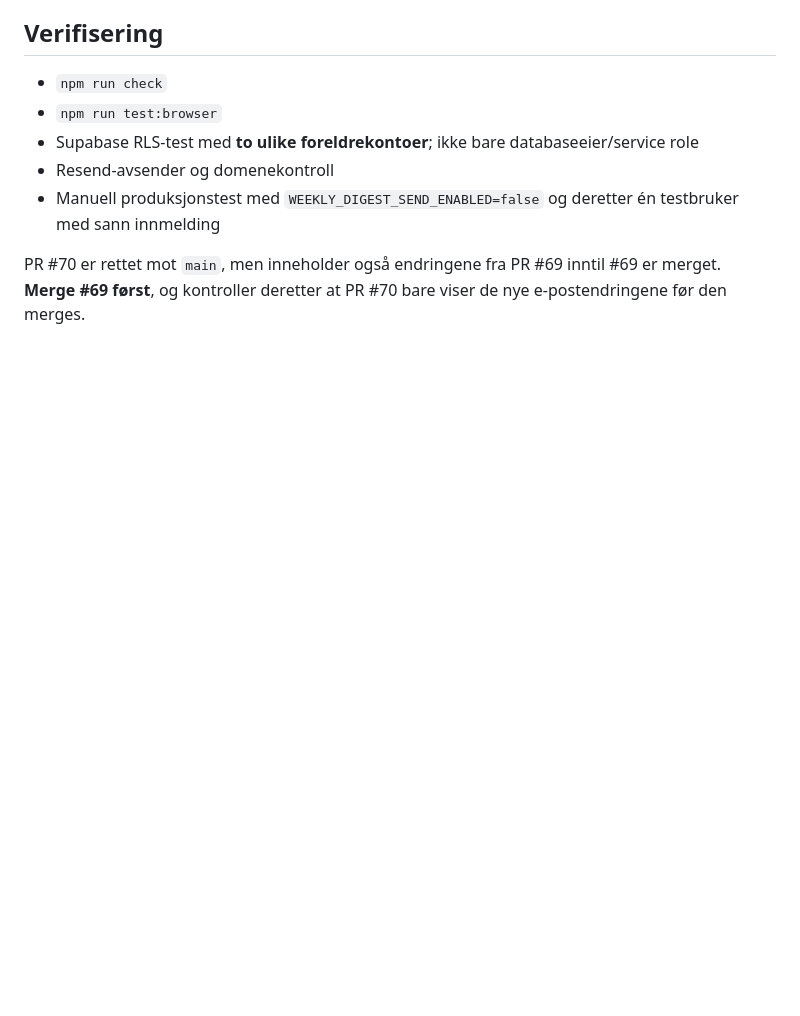
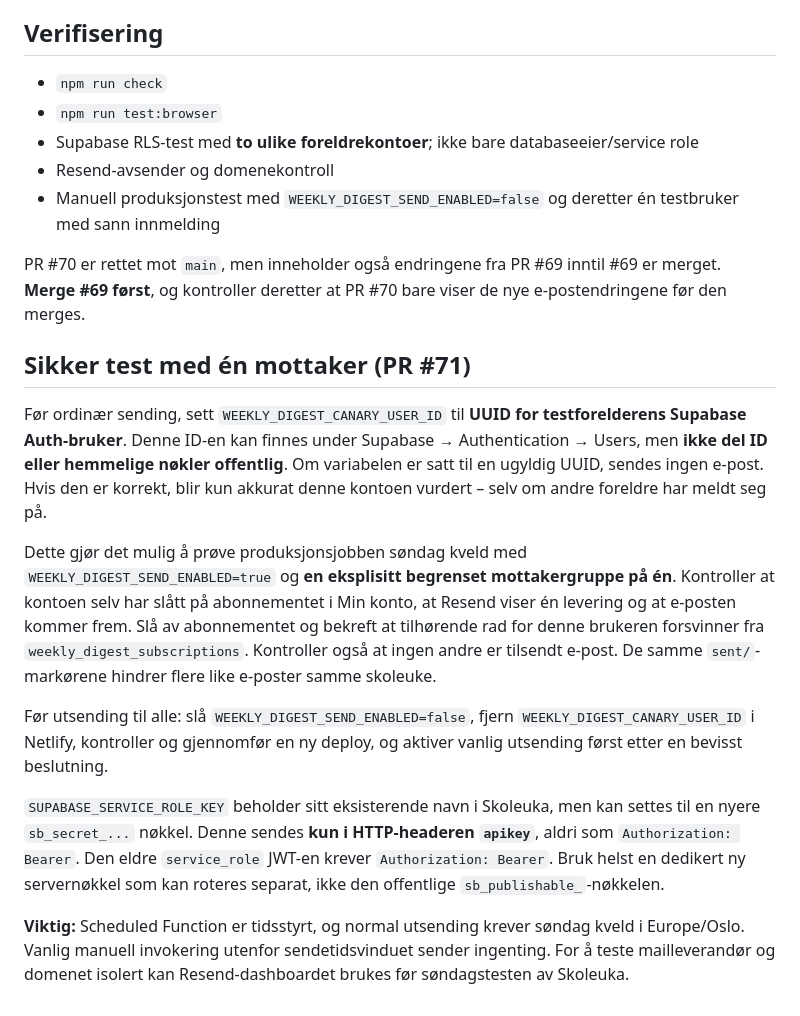
Before and after one commit to morronetlab/fagerholt, a Markdown page: docs/sondagsoppsummering.md, the part around the change. GitHub-like rendering; blank space fills up the shorter version.

Commit message:
docs(digest): single-recipient controlled rollout and correct new Supabase secret key header

```diff
--- a/docs/sondagsoppsummering.md
+++ b/docs/sondagsoppsummering.md
@@ -50,3 +50,15 @@ Ukeplanen er kildegrunnlaget. E-postinnholdet skal ikke fylle inn manglende dato
 - Manuell produksjonstest med `WEEKLY_DIGEST_SEND_ENABLED=false` og deretter én testbruker med sann innmelding
 
 PR #70 er rettet mot `main`, men inneholder også endringene fra PR #69 inntil #69 er merget. **Merge #69 først**, og kontroller deretter at PR #70 bare viser de nye e-postendringene før den merges.
+
+## Sikker test med én mottaker (PR #71)
+
+Før ordinær sending, sett `WEEKLY_DIGEST_CANARY_USER_ID` til **UUID for testforelderens Supabase Auth-bruker**. Denne ID-en kan finnes under Supabase → Authentication → Users, men **ikke del ID eller hemmelige nøkler offentlig**. Om variabelen er satt til en ugyldig UUID, sendes ingen e-post. Hvis den er korrekt, blir kun akkurat denne kontoen vurdert – selv om andre foreldre har meldt seg på.
+
+Dette gjør det mulig å prøve produksjonsjobben søndag kveld med `WEEKLY_DIGEST_SEND_ENABLED=true` og **en eksplisitt begrenset mottakergruppe på én**. Kontroller at kontoen selv har slått på abonnementet i Min konto, at Resend viser én levering og at e-posten kommer frem. Slå av abonnementet og bekreft at tilhørende rad for denne brukeren forsvinner fra `weekly_digest_subscriptions`. Kontroller også at ingen andre er tilsendt e-post. De samme `sent/`-markørene hindrer flere like e-poster samme skoleuke.
+
+Før utsending til alle: slå `WEEKLY_DIGEST_SEND_ENABLED=false`, fjern `WEEKLY_DIGEST_CANARY_USER_ID` i Netlify, kontroller og gjennomfør en ny deploy, og aktiver vanlig utsending først etter en bevisst beslutning.
+
+`SUPABASE_SERVICE_ROLE_KEY` beholder sitt eksisterende navn i Skoleuka, men kan settes til en nyere `sb_secret_...` nøkkel. Denne sendes **kun i HTTP-headeren `apikey`**, aldri som `Authorization: Bearer`. Den eldre `service_role` JWT-en krever `Authorization: Bearer`. Bruk helst en dedikert ny servernøkkel som kan roteres separat, ikke den offentlige `sb_publishable_`-nøkkelen.
+
+**Viktig:** Scheduled Function er tidsstyrt, og normal utsending krever søndag kveld i Europe/Oslo. Vanlig manuell invokering utenfor sendetidsvinduet sender ingenting. For å teste mailleverandør og domenet isolert kan Resend-dashboardet brukes før søndagstesten av Skoleuka.
```
